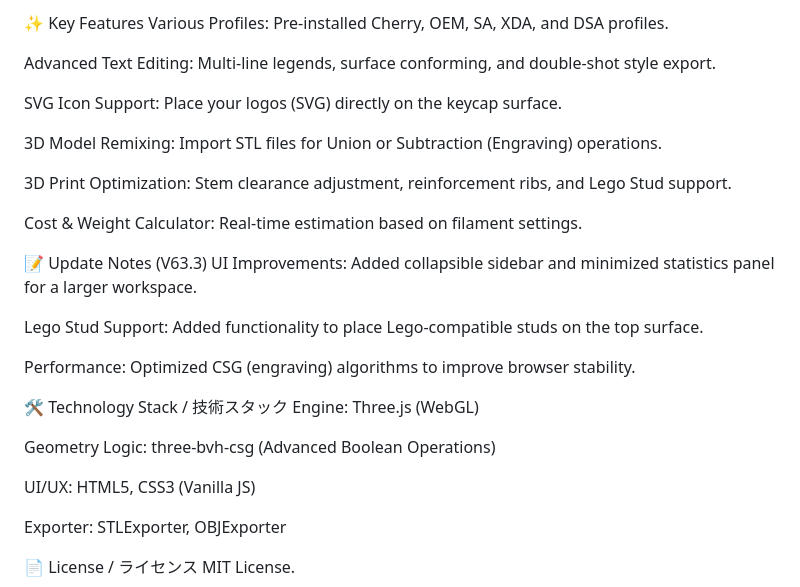
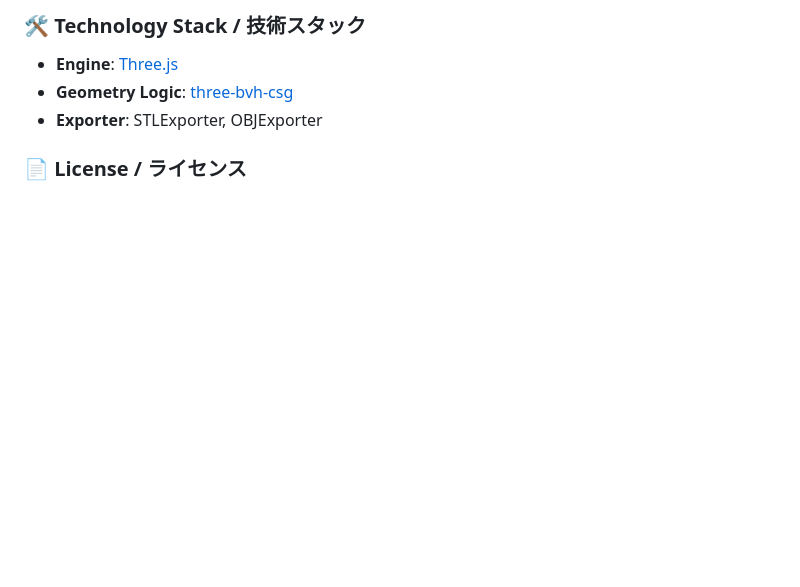
Before and after one commit to hololocheck/Keycap_Generator, a Markdown page: README.md, the part around one of its changes. Rendered like a GitHub page; blank space fills up the shorter version.

```diff
--- a/README.md
+++ b/README.md
@@ -57,32 +66,8 @@ Cross-Platform: Accessible from any PC (Windows, Mac, Linux) simply by visiting
 
-✨ Key Features
-Various Profiles: Pre-installed Cherry, OEM, SA, XDA, and DSA profiles.
+### 🛠 Technology Stack / 技術スタック
+- **Engine**: [Three.js](https://threejs.org/)
+- **Geometry Logic**: [three-bvh-csg](https://github.com/gkjohnson/three-bvh-csg)
+- **Exporter**: STLExporter, OBJExporter
 
-Advanced Text Editing: Multi-line legends, surface conforming, and double-shot style export.
-
-SVG Icon Support: Place your logos (SVG) directly on the keycap surface.
-
-3D Model Remixing: Import STL files for Union or Subtraction (Engraving) operations.
-
-3D Print Optimization: Stem clearance adjustment, reinforcement ribs, and Lego Stud support.
-
-Cost & Weight Calculator: Real-time estimation based on filament settings.
-
-📝 Update Notes (V63.3)
-UI Improvements: Added collapsible sidebar and minimized statistics panel for a larger workspace.
-
-Lego Stud Support: Added functionality to place Lego-compatible studs on the top surface.
-
-Performance: Optimized CSG (engraving) algorithms to improve browser stability.
-
-🛠 Technology Stack / 技術スタック
-Engine: Three.js (WebGL)
-
-Geometry Logic: three-bvh-csg (Advanced Boolean Operations)
-
-UI/UX: HTML5, CSS3 (Vanilla JS)
-
-Exporter: STLExporter, OBJExporter
-
-📄 License / ライセンス
+### 📄 License / ライセンス
 MIT License.
```
Also changed, not shown: other parts of README.md (+47 -38 lines).
